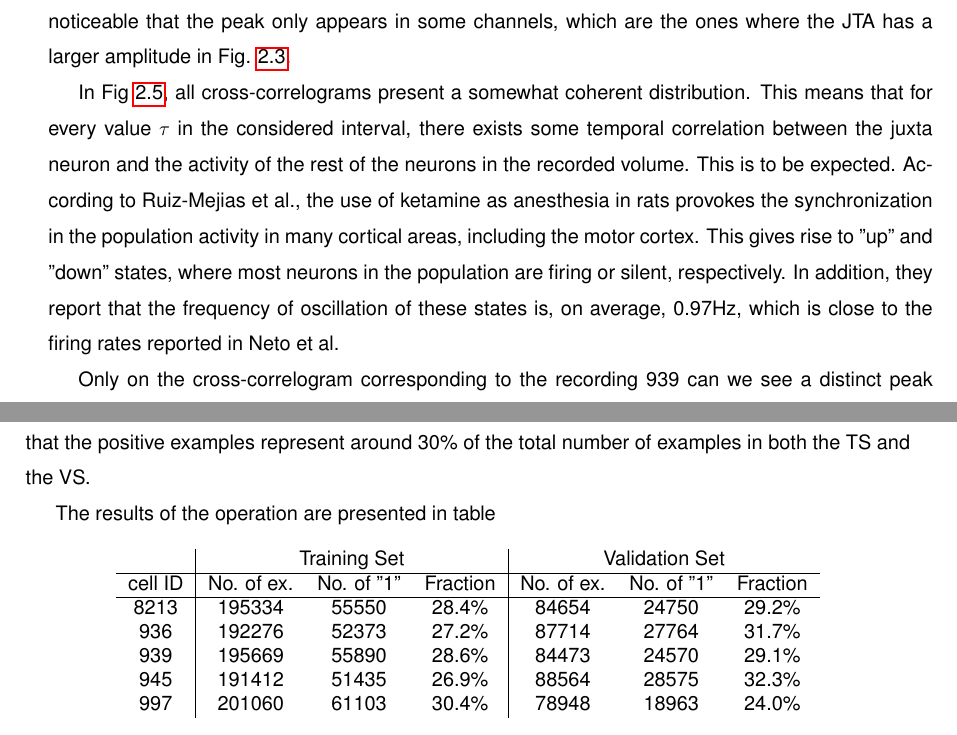
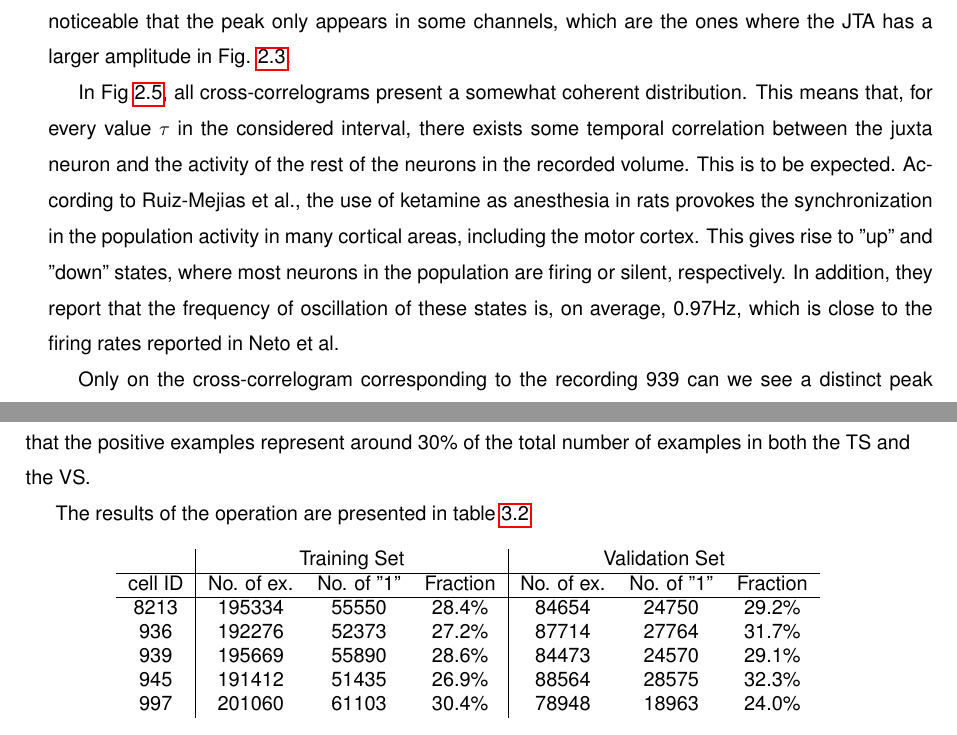
Before and after one commit to LacerdaPT/MSc-Thesis-normalized, a LaTeX thesis (tese.tex, which reads 2.Chapter/Chap2-results.tex, 3.Chapter/Chap3-results.tex): two parts of pages 31 and 52 of 74, joined at a grey line, cut so that both start at the same text. Compiled offline with pdfLaTeX.

Commit message:
typo corrections

```diff
--- a/2.Chapter/Chap2-results.tex
+++ b/2.Chapter/Chap2-results.tex
@@ -47,7 +47,7 @@ In Fig. \ref{fig:CC} are the whole-probe cross-correlograms for the recordings,
 
 In Appendix A are the cross-correlograms per channel for the neuron 939, where the spike train output by phy was split according to the electrode the spike was detected on using the masks. It is noticeable that the peak only appears in some channels, which are the ones where the JTA has a larger amplitude in Fig. \ref{fig:recordings-summary}.
 
-In Fig \ref{fig:CC}, all cross-correlograms present a somewhat coherent distribution. This means that for every value $\tau$ in the considered interval, there exists some temporal correlation between the juxta neuron and the activity of the rest of the neurons in the recorded volume. This is to be expected. According to Ruiz-Mejias et al., the use of ketamine as anesthesia in rats provokes the synchronization in the population activity in many cortical areas, including the motor cortex. This gives rise to "up" and "down" states, where most neurons in the population are firing or silent, respectively. In addition, they report that the frequency of oscillation of these states is, on average, 0.97Hz, which is close to the firing rates reported in Neto et al.
+In Fig \ref{fig:CC}, all cross-correlograms present a somewhat coherent distribution. This means that, for every value $\tau$ in the considered interval, there exists some temporal correlation between the juxta neuron and the activity of the rest of the neurons in the recorded volume. This is to be expected. According to Ruiz-Mejias et al., the use of ketamine as anesthesia in rats provokes the synchronization in the population activity in many cortical areas, including the motor cortex. This gives rise to "up" and "down" states, where most neurons in the population are firing or silent, respectively. In addition, they report that the frequency of oscillation of these states is, on average, 0.97Hz, which is close to the firing rates reported in Neto et al.
 
 Only on the cross-correlogram corresponding to the recording 939 can we see a distinct peak when $\tau=0 ms$, on top of the correlation with the background activity. This means that phy managed to find juxta neuron.
 
--- a/3.Chapter/Chap3-results.tex
+++ b/3.Chapter/Chap3-results.tex
@@ -56,7 +56,7 @@ As can be seen in in Table \ref{table:summary-beforeUS}, all recordings reveal a
 
 To address this problem, it was necessary to perform upsampling: the positive examples were repeated by the same factor in both the TS and the VS. The upsampling factor was determined so that the positive examples represent around 30\% of the total number of examples in both the TS and the VS.
 
-The results of the operation are presented in table
+The results of the operation are presented in table \ref{table:summary-afterUS}
 
 \begin{table}[htbp]
 \begin{center}
```
Also changed, not shown: 3.Chapter/Chap3-results.tex (2 more changed lines).
